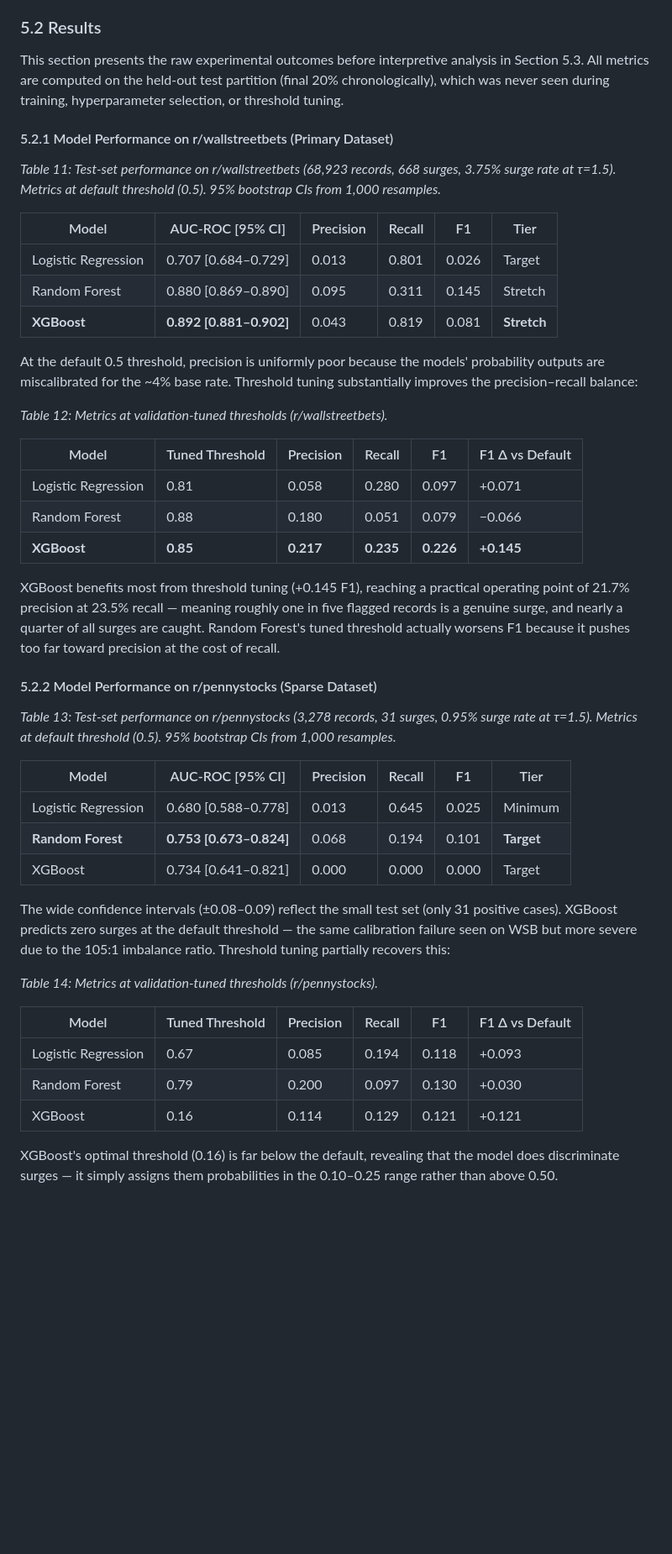
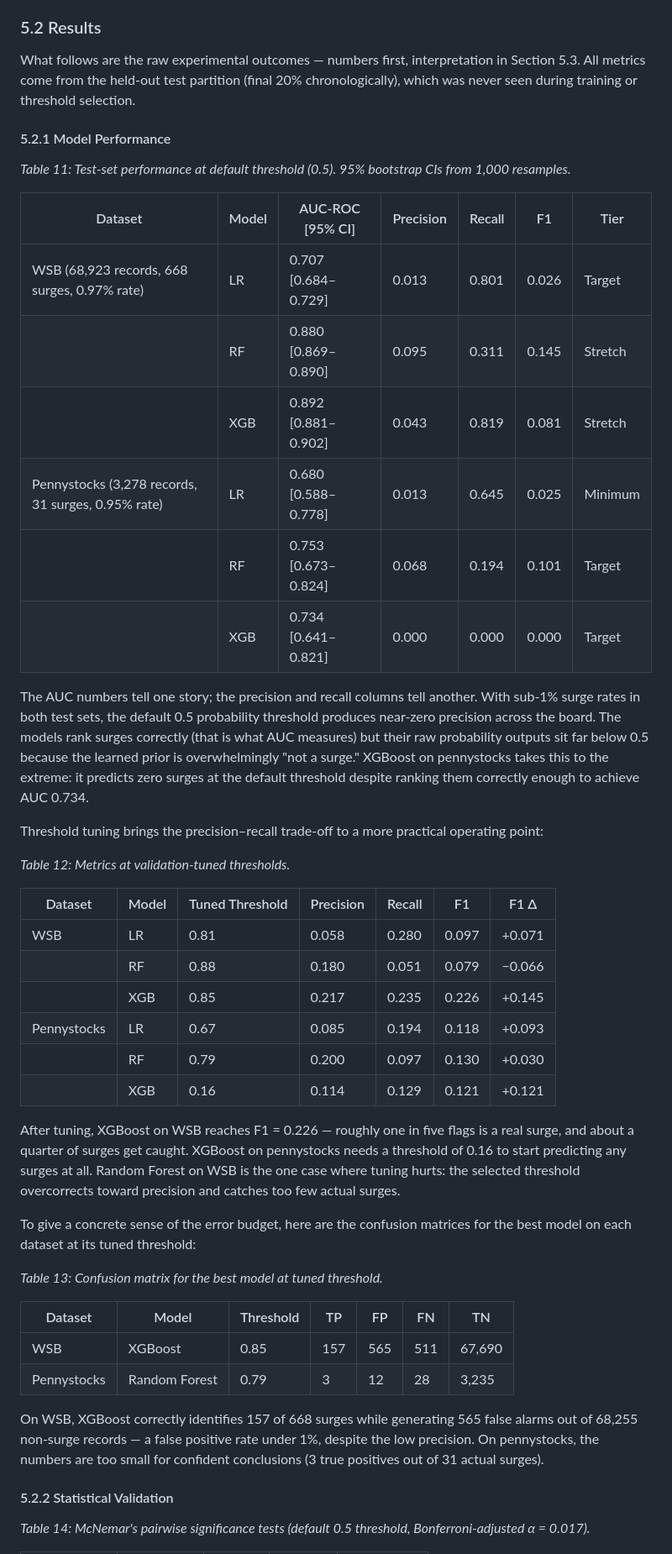
Before and after one commit to yenthanh115/uol-bsc-cm3070-final-project, a Markdown page: reports/04-draft/draft-report-v0.6.2.md, the part around one of its changes. Shown at 84% size. Drawn GitHub-style; blank space fills up the shorter version.

```diff
--- a/reports/04-draft/draft-report-v0.6.1.md
+++ b/reports/04-draft/draft-report-v0.6.2.md
@@ -980,49 +980,50 @@ The experiment log captures 30+ runs with full configuration JSONs, Git commit S
 
 ### 5.2 Results
 
-This section presents the raw experimental outcomes before interpretive analysis in Section 5.3. All metrics are computed on the held-out test partition (final 20% chronologically), which was never seen during training, hyperparameter selection, or threshold tuning.
+What follows are the raw experimental outcomes — numbers first, interpretation in Section 5.3. All metrics come from the held-out test partition (final 20% chronologically), which was never seen during training or threshold selection.
 
-#### 5.2.1 Model Performance on r/wallstreetbets (Primary Dataset)
+#### 5.2.1 Model Performance
 
-*Table 11: Test-set performance on r/wallstreetbets (68,923 records, 668 surges, 3.75% surge rate at τ=1.5). Metrics at default threshold (0.5). 95% bootstrap CIs from 1,000 resamples.*
+*Table 11: Test-set performance at default threshold (0.5). 95% bootstrap CIs from 1,000 resamples.*
 
-| Model | AUC-ROC [95% CI] | Precision | Recall | F1 | Tier |
-|-------|-------------------|-----------|--------|-----|------|
-| Logistic Regression | 0.707 [0.684–0.729] | 0.013 | 0.801 | 0.026 | Target |
-| Random Forest | 0.880 [0.869–0.890] | 0.095 | 0.311 | 0.145 | Stretch |
-| **XGBoost** | **0.892 [0.881–0.902]** | 0.043 | 0.819 | 0.081 | **Stretch** |
+| Dataset | Model | AUC-ROC [95% CI] | Precision | Recall | F1 | Tier |
+|---------|-------|-------------------|-----------|--------|-----|------|
+| WSB (68,923 records, 668 surges, 0.97% rate) | LR | 0.707 [0.684–0.729] | 0.013 | 0.801 | 0.026 | Target |
+| | RF | 0.880 [0.869–0.890] | 0.095 | 0.311 | 0.145 | Stretch |
+| | XGB | 0.892 [0.881–0.902] | 0.043 | 0.819 | 0.081 | Stretch |
+| Pennystocks (3,278 records, 31 surges, 0.95% rate) | LR | 0.680 [0.588–0.778] | 0.013 | 0.645 | 0.025 | Minimum |
+| | RF | 0.753 [0.673–0.824] | 0.068 | 0.194 | 0.101 | Target |
+| | XGB | 0.734 [0.641–0.821] | 0.000 | 0.000 | 0.000 | Target |
 
-At the default 0.5 threshold, precision is uniformly poor because the models' probability outputs are miscalibrated for the ~4% base rate. Threshold tuning substantially improves the precision–recall balance:
+The AUC numbers tell one story; the precision and recall columns tell another. With sub-1% surge rates in both test sets, the default 0.5 probability threshold produces near-zero precision across the board. The models rank surges correctly (that is what AUC measures) but their raw probability outputs sit far below 0.5 because the learned prior is overwhelmingly "not a surge." XGBoost on pennystocks takes this to the extreme: it predicts zero surges at the default threshold despite ranking them correctly enough to achieve AUC 0.734.
 
-*Table 12: Metrics at validation-tuned thresholds (r/wallstreetbets).*
+Threshold tuning brings the precision–recall trade-off to a more practical operating point:
 
-| Model | Tuned Threshold | Precision | Recall | F1 | F1 Δ vs Default |
-|-------|-----------------|-----------|--------|-----|-----------------|
-| Logistic Regression | 0.81 | 0.058 | 0.280 | 0.097 | +0.071 |
-| Random Forest | 0.88 | 0.180 | 0.051 | 0.079 | −0.066 |
-| **XGBoost** | **0.85** | **0.217** | **0.235** | **0.226** | **+0.145** |
+*Table 12: Metrics at validation-tuned thresholds.*
 
-XGBoost benefits most from threshold tuning (+0.145 F1), reaching a practical operating point of 21.7% precision at 23.5% recall — meaning roughly one in five flagged records is a genuine surge, and nearly a quarter of all surges are caught. Random Forest's tuned threshold actually worsens F1 because it pushes too far toward precision at the cost of recall.
+| Dataset | Model | Tuned Threshold | Precision | Recall | F1 | F1 Δ |
+|---------|-------|-----------------|-----------|--------|-----|------|
+| WSB | LR | 0.81 | 0.058 | 0.280 | 0.097 | +0.071 |
+| | RF | 0.88 | 0.180 | 0.051 | 0.079 | −0.066 |
+| | XGB | 0.85 | 0.217 | 0.235 | 0.226 | +0.145 |
+| Pennystocks | LR | 0.67 | 0.085 | 0.194 | 0.118 | +0.093 |
+| | RF | 0.79 | 0.200 | 0.097 | 0.130 | +0.030 |
+| | XGB | 0.16 | 0.114 | 0.129 | 0.121 | +0.121 |
 
-#### 5.2.2 Model Performance on r/pennystocks (Sparse Dataset)
+After tuning, XGBoost on WSB reaches F1 = 0.226 — roughly one in five flags is a real surge, and about a quarter of surges get caught. XGBoost on pennystocks needs a threshold of 0.16 to start predicting any surges at all. Random Forest on WSB is the one case where tuning hurts: the selected threshold overcorrects toward precision and catches too few actual surges.
 
-*Table 13: Test-set performance on r/pennystocks (3,278 records, 31 surges, 0.95% surge rate at τ=1.5). Metrics at default threshold (0.5). 95% bootstrap CIs from 1,000 resamples.*
+To give a concrete sense of the error budget, here are the confusion matrices for the best model on each dataset at its tuned threshold:
 
-| Model | AUC-ROC [95% CI] | Precision | Recall | F1 | Tier |
-|-------|-------------------|-----------|--------|-----|------|
-| Logistic Regression | 0.680 [0.588–0.778] | 0.013 | 0.645 | 0.025 | Minimum |
-| **Random Forest** | **0.753 [0.673–0.824]** | 0.068 | 0.194 | 0.101 | **Target** |
-| XGBoost | 0.734 [0.641–0.821] | 0.000 | 0.000 | 0.000 | Target |
+*Table 13: Confusion matrix for the best model at tuned threshold.*
 
-The wide confidence intervals (±0.08–0.09) reflect the small test set (only 31 positive cases). XGBoost predicts zero surges at the default threshold — the same calibration failure seen on WSB but more severe due to the 105:1 imbalance ratio. Threshold tuning partially recovers this:
+| Dataset | Model | Threshold | TP | FP | FN | TN |
+|---------|-------|-----------|-----|------|------|-------|
+| WSB | XGBoost | 0.85 | 157 | 565 | 511 | 67,690 |
+| Pennystocks | Random Forest | 0.79 | 3 | 12 | 28 | 3,235 |
 
-*Table 14: Metrics at validation-tuned thresholds (r/pennystocks).*
+On WSB, XGBoost correctly identifies 157 of 668 surges while generating 565 false alarms out of 68,255 non-surge records — a false positive rate under 1%, despite the low precision. On pennystocks, the numbers are too small for confident conclusions (3 true positives out of 31 actual surges).
 
-| Model | Tuned Threshold | Precision | Recall | F1 | F1 Δ vs Default |
-|-------|-----------------|-----------|--------|-----|-----------------|
-| Logistic Regression | 0.67 | 0.085 | 0.194 | 0.118 | +0.093 |
-| Random Forest | 0.79 | 0.200 | 0.097 | 0.130 | +0.030 |
-| XGBoost | 0.16 | 0.114 | 0.129 | 0.121 | +0.121 |
+#### 5.2.2 Statistical Validation
 
-XGBoost's optimal threshold (0.16) is far below the default, revealing that the model does discriminate surges — it simply assigns them probabilities in the 0.10–0.25 range rather than above 0.50.
+*Table 14: McNemar's pairwise significance tests (default 0.5 threshold, Bonferroni-adjusted α = 0.017).*
 
```
Also changed, not shown: other parts of reports/04-draft/draft-report-v0.6.2.md (+49 -89 lines).
